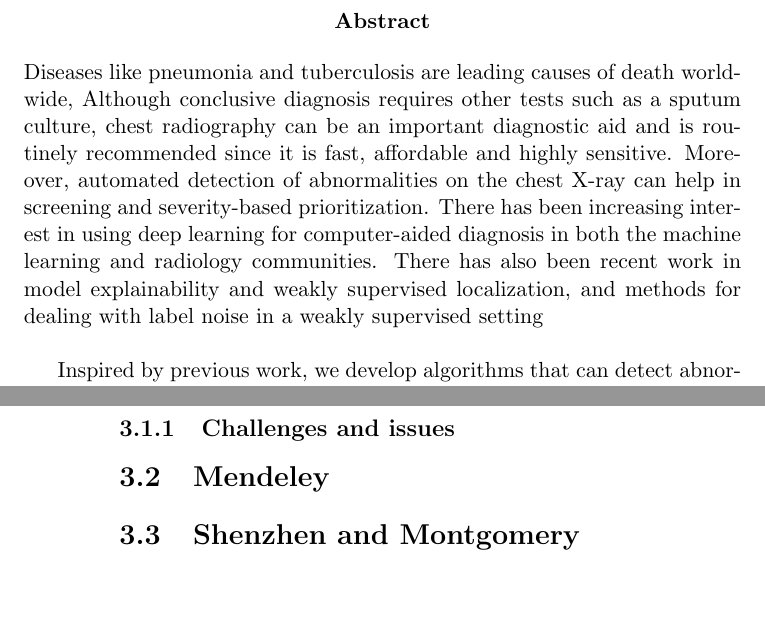
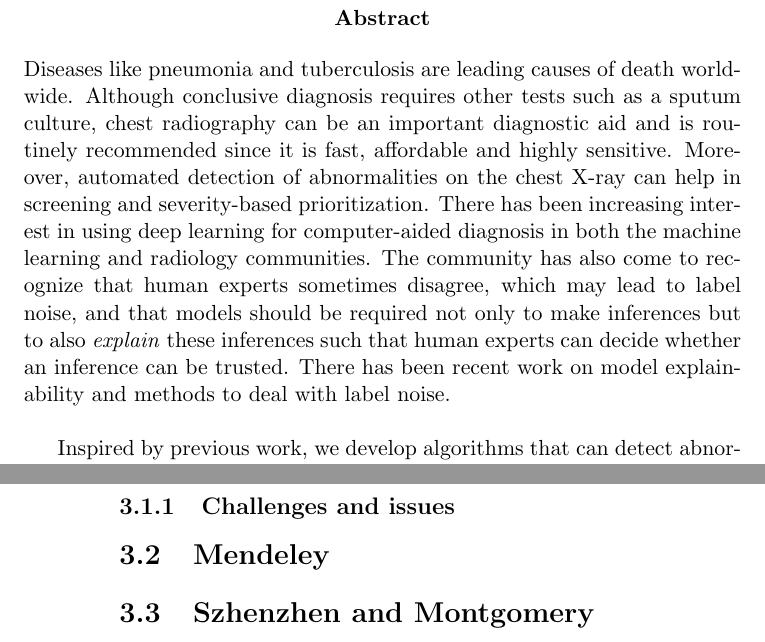
Before and after one commit to swaroopkml96/report, a LaTeX document (report.tex): two parts of pages 2 and 7 of 13, joined at a grey line, cut so that both start at the same text, the shorter picture padded with empty space. Compiled offline with pdfLaTeX.

Commit message:
no change

```diff
--- a/report.tex
+++ b/report.tex
@@ -4,17 +4,21 @@
 \begin{document}
 \maketitle
 \begin{abstract}
-    Diseases like pneumonia and tuberculosis are leading causes of death world-wide,
+    Diseases like pneumonia and tuberculosis are leading causes of death world-wide.
     Although conclusive diagnosis requires other tests such as a sputum culture,
     chest radiography can be an important diagnostic aid and is routinely recommended
     since it is fast, affordable and highly sensitive. Moreover, automated detection of
     abnormalities on the chest X-ray can help in screening and severity-based prioritization.
     There has been increasing interest in using deep learning for computer-aided diagnosis in both the
-    machine learning and radiology communities. There has also been recent work in model explainability and
-    weakly supervised localization, and methods for dealing with label noise in a weakly supervised setting\\
+    machine learning and radiology communities.
+    The community has also come to recognize that human experts
+    sometimes disagree, which may lead to label noise, and that models should be required not only
+    to make inferences but to also \emph{explain} these inferences such that human experts can
+    decide whether an inference can be trusted. There has been recent work on model explainability
+    and methods to deal with label noise.\\
 
-    Inspired by previous work, we develop algorithms that
-    can detect abnormalities on the X-ray and explain these detections using weakly supervised localization.
+    Inspired by previous work, we develop algorithms that can detect abnormalities on the X-ray
+    and explain these detections using weakly supervised localization.
     We establish baselines, benchmark against previous work and evaluate the effects of recent techniques
     such as mixup on performance and generalizability to other datasets.
     In terms of AUROC, we acheive performance competitive with previous work in a) detecting pneumonia-like
@@ -43,7 +47,7 @@
     \section{NIH CXR-14}
         \subsection{Challenges and issues}
     \section{Mendeley}
-    \section{Shenzhen and Montgomery}
+    \section{Szhenzhen and Montgomery}
 \chapter{Baselines}
     \section{Model architecture}
     \section{Training procedure}
```
Also changed, not shown: report.pdf, 6 other files.
